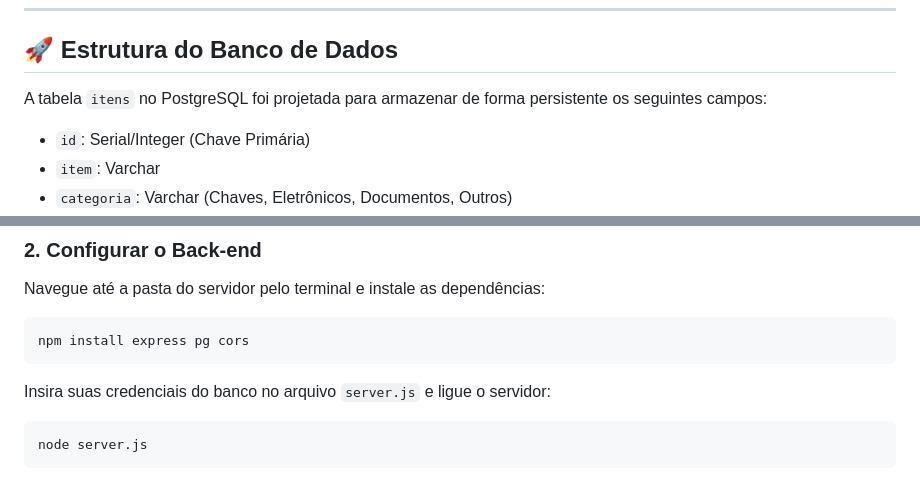
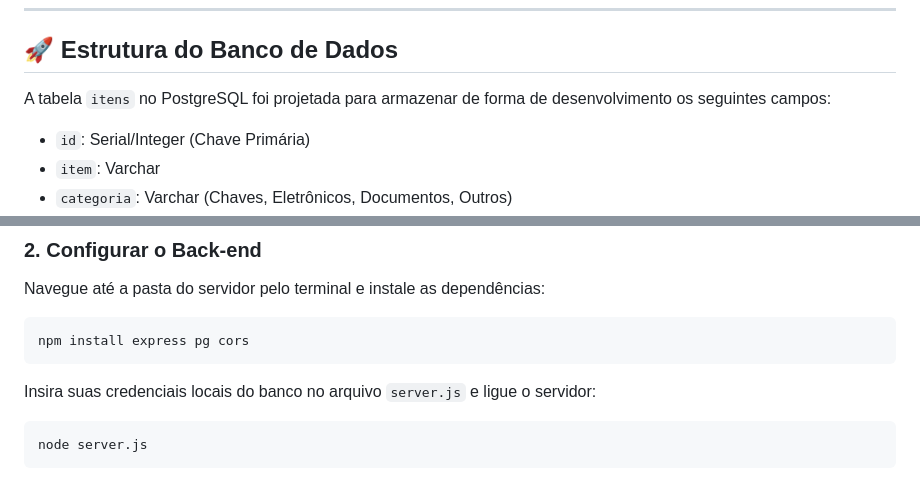
Before and after one commit to matheus-d-g/achados-e-perdidos-ufam, a Markdown page: README.md, 2 parts joined by grey strips. GitHub-like rendering.

````diff
--- a/README.md
+++ b/README.md
@@ -27,7 +34,7 @@ Este projeto foi construído utilizando uma arquitetura full-stack monolítica l
 
 ## 🚀 Estrutura do Banco de Dados
 
-A tabela `itens` no PostgreSQL foi projetada para armazenar de forma persistente os seguintes campos:
+A tabela `itens` no PostgreSQL foi projetada para armazenar de forma de desenvolvimento os seguintes campos:
 
 - `id`: Serial/Integer (Chave Primária)
 - `item`: Varchar
@@ -72,7 +79,7 @@ Navegue até a pasta do servidor pelo terminal e instale as dependências:
 npm install express pg cors
 ```
 
-Insira suas credenciais do banco no arquivo `server.js` e ligue o servidor:
+Insira suas credenciais locais do banco no arquivo `server.js` e ligue o servidor:
 ```bash
 node server.js
 ```
````
Also changed, not shown: other parts of README.md (+23 -5 lines).
